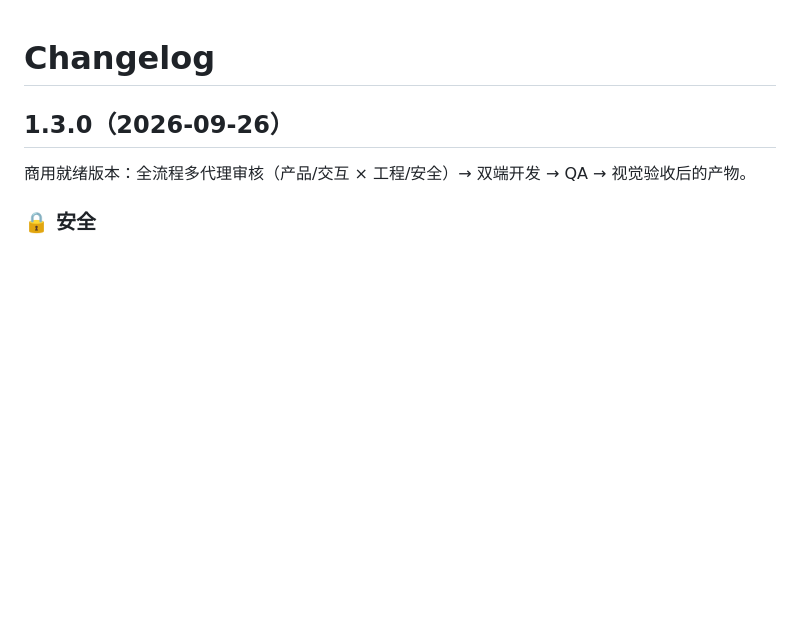
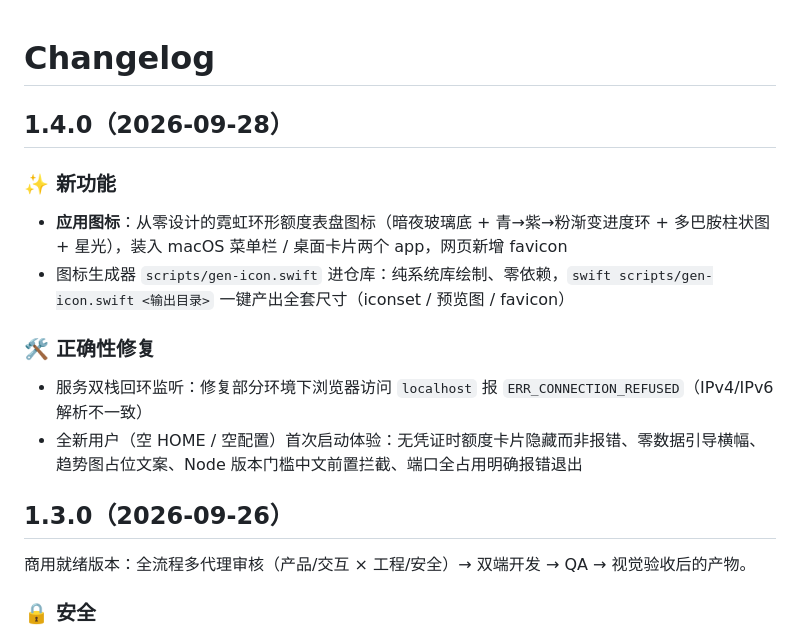
Before and after one commit to YX-NAS/ai-quota-dashboard, a Markdown page: CHANGELOG.md, the part around the change. Drawn GitHub-style; blank space fills up the shorter version.

```diff
--- a/CHANGELOG.md
+++ b/CHANGELOG.md
@@ -1,4 +1,16 @@
 # Changelog
+
+## 1.4.0（2026-09-28）
+
+### ✨ 新功能
+
+- **应用图标**：从零设计的霓虹环形额度表盘图标（暗夜玻璃底 + 青→紫→粉渐变进度环 + 多巴胺柱状图 + 星光），装入 macOS 菜单栏 / 桌面卡片两个 app，网页新增 favicon
+- 图标生成器 `scripts/gen-icon.swift` 进仓库：纯系统库绘制、零依赖，`swift scripts/gen-icon.swift <输出目录>` 一键产出全套尺寸（iconset / 预览图 / favicon）
+
+### 🛠 正确性修复
+
+- 服务双栈回环监听：修复部分环境下浏览器访问 `localhost` 报 `ERR_CONNECTION_REFUSED`（IPv4/IPv6 解析不一致）
+- 全新用户（空 HOME / 空配置）首次启动体验：无凭证时额度卡片隐藏而非报错、零数据引导横幅、趋势图占位文案、Node 版本门槛中文前置拦截、端口全占用明确报错退出
 
 ## 1.3.0（2026-09-26）
 
```
Also changed, not shown: README.en.md (+7 -0 lines), README.md (+7 -0 lines), web/favicon.png (added), 4 other files.
